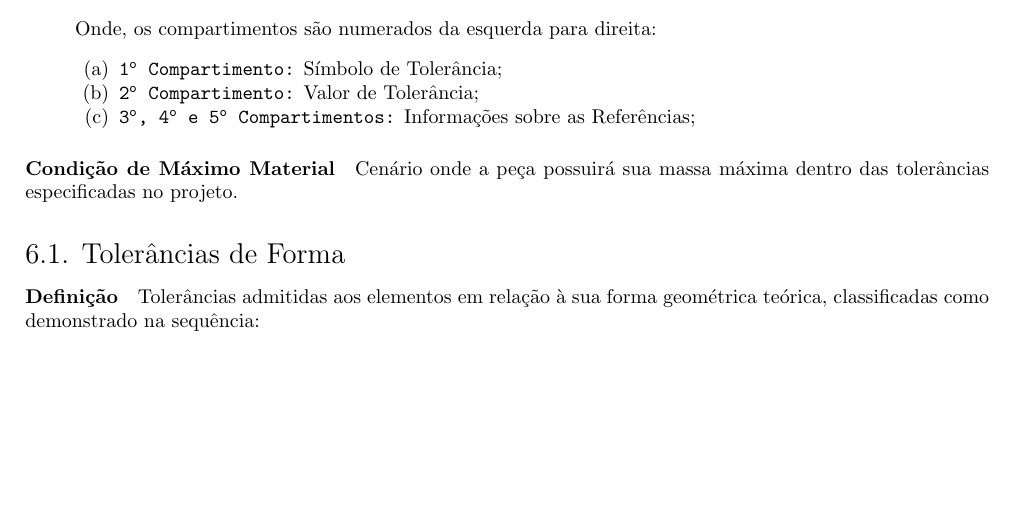
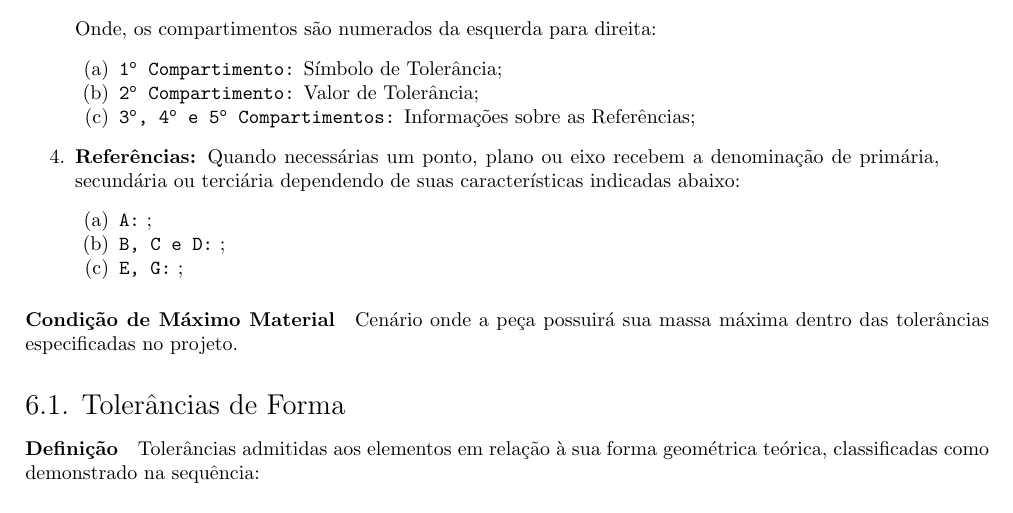
Before and after one commit to tr0fin0/classes_unicamp, a LaTeX document (em335/em335.tex): part of page 13 of 14, cut so that both start at the same text, the shorter picture padded with empty space. Compiled offline with pdfLaTeX.

Commit message:
🚧 Add Referências

```diff
--- a/em335/em335.tex
+++ b/em335/em335.tex
@@ -970,6 +970,13 @@
                             4\textsuperscript{o} e
                             5\textsuperscript{o} Compartimentos:} Informações sobre as Referências;
                     \end{enumerate}
+
+                \item \textbf{Referências:} Quando necessárias um ponto, plano ou eixo recebem a denominação de primária, secundária ou terciária dependendo de suas características indicadas abaixo:
+                    \begin{enumerate}[rightmargin = \leftmargin, noitemsep]
+                        \item \texttt{A:} ;
+                        \item \texttt{B, C e D:} ;
+                        \item \texttt{E, G:} ;
+                    \end{enumerate}
             \end{enumerate}
 
         \paragraph{Condição de Máximo Material}Cenário onde a peça possuirá sua massa máxima dentro das tolerâncias especificadas no projeto.
```
